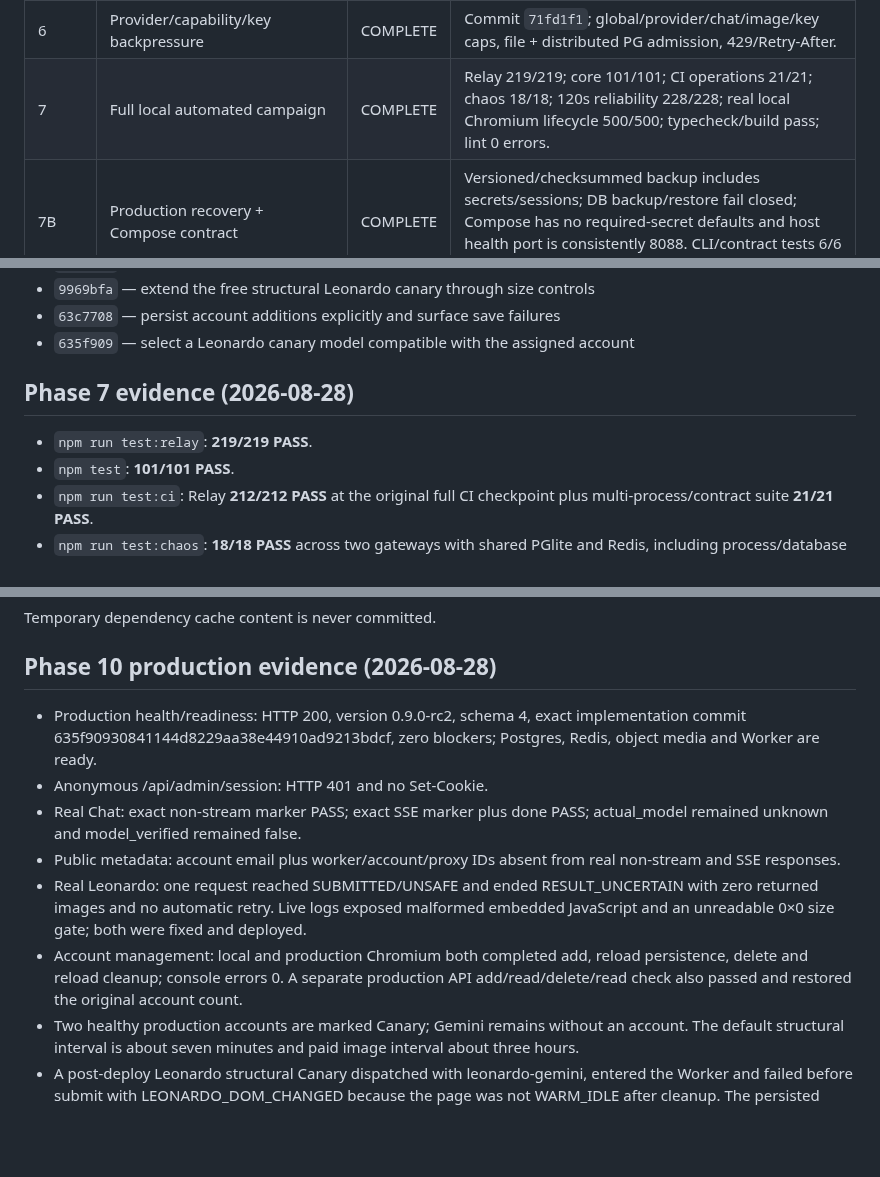
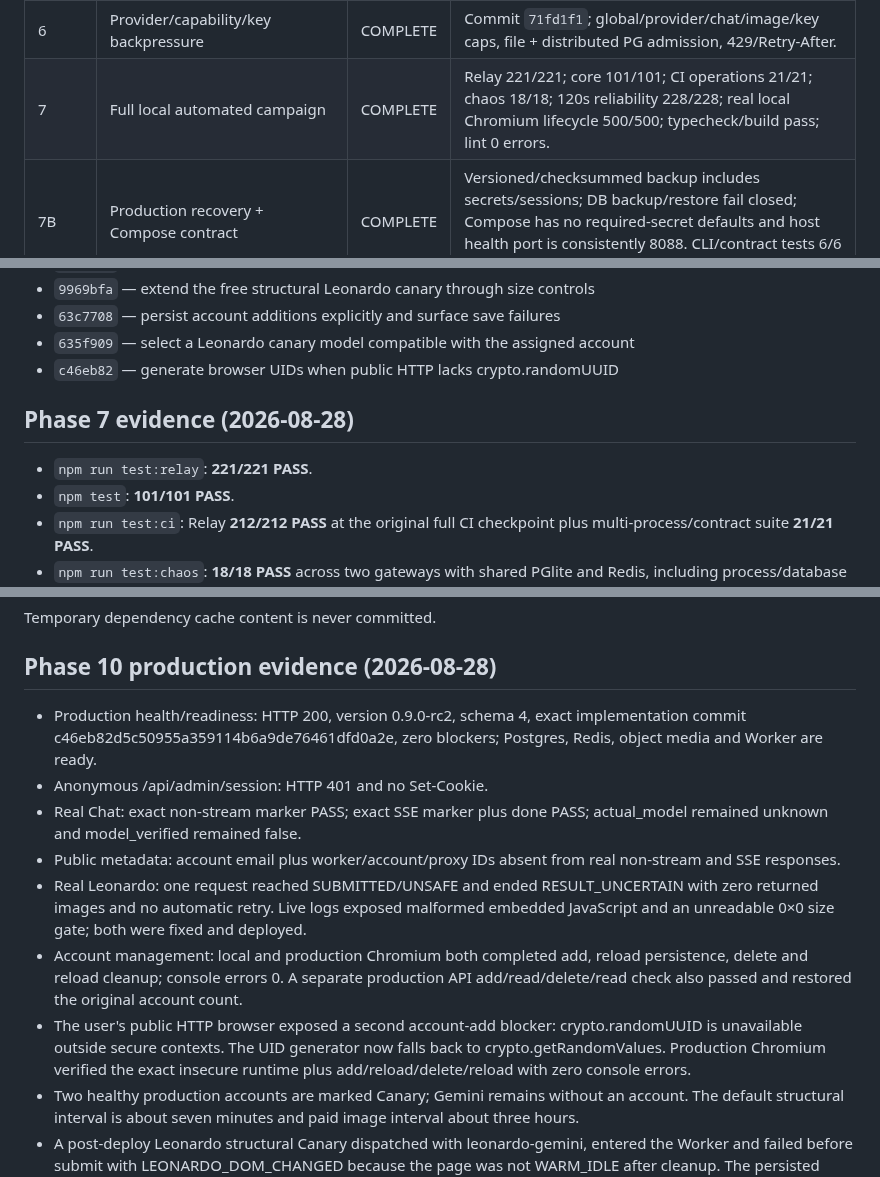
Before and after one commit to leilei6878-spec/relay-web-api, a Markdown page: docs/CODEX_CAMPAIGN_PROGRESS.md, 3 parts joined by grey strips. Drawn GitHub-style; blank space fills up the shorter version.

```diff
--- a/docs/CODEX_CAMPAIGN_PROGRESS.md
+++ b/docs/CODEX_CAMPAIGN_PROGRESS.md
@@ -45,7 +45,7 @@ At takeover:
 | 4 | Image provenance/validator/media closure | COMPLETE | Commit `ac0ae39`; frozen refs, strict confidence/assets/history, DOM correlation, WebP, WARM_IDLE fail-closed. |
 | 5 | Canary + selector self-healing closure | COMPLETE | Commit `71fd1f1`; distributed dispatch lease, real paid canary, shared selector state, finish-path fingerprint/promotion. |
 | 6 | Provider/capability/key backpressure | COMPLETE | Commit `71fd1f1`; global/provider/chat/image/key caps, file + distributed PG admission, 429/Retry-After. |
-| 7 | Full local automated campaign | COMPLETE | Relay 219/219; core 101/101; CI operations 21/21; chaos 18/18; 120s reliability 228/228; real local Chromium lifecycle 500/500; typecheck/build pass; lint 0 errors. |
+| 7 | Full local automated campaign | COMPLETE | Relay 221/221; core 101/101; CI operations 21/21; chaos 18/18; 120s reliability 228/228; real local Chromium lifecycle 500/500; typecheck/build pass; lint 0 errors. |
 | 7B | Production recovery + Compose contract | COMPLETE | Versioned/checksummed backup includes secrets/sessions; DB backup/restore fail closed; Compose has no required-secret defaults and host health port is consistently 8088. CLI/contract tests 6/6 pass. |
 | 7C | Release identity | COMPLETE | `0.9.0-rc2`; health/readiness/runtime expose exact commit and build time; production readiness rejects an unknown commit. |
 | 7D | Dev + production browser render | COMPLETE | Desktop and 390×844 mobile render with visible content, no horizontal overflow, and zero browser-console warnings/errors. Production-only partial runtime response crash was found, fixed, rebuilt, and retested. |
@@ -98,10 +98,11 @@ runs. No zero is inferred from unit tests:
 - `9969bfa` — extend the free structural Leonardo canary through size controls
 - `63c7708` — persist account additions explicitly and surface save failures
 - `635f909` — select a Leonardo canary model compatible with the assigned account
+- `c46eb82` — generate browser UIDs when public HTTP lacks crypto.randomUUID
 
 ## Phase 7 evidence (2026-08-28)
 
-- `npm run test:relay`: **219/219 PASS**.
+- `npm run test:relay`: **221/221 PASS**.
 - `npm test`: **101/101 PASS**.
 - `npm run test:ci`: Relay **212/212 PASS** at the original full CI checkpoint plus multi-process/contract suite
   **21/21 PASS**.
@@ -123,7 +124,7 @@ Temporary dependency cache content is never committed.
 ## Phase 10 production evidence (2026-08-28)
 
 - Production health/readiness: HTTP 200, version 0.9.0-rc2, schema 4,
-  exact implementation commit 635f90930841144d8229aa38e44910ad9213bdcf,
+  exact implementation commit c46eb82d5c50955a359114b6a9de76461dfd0a2e,
   zero blockers; Postgres, Redis, object media and Worker are ready.
 - Anonymous /api/admin/session: HTTP 401 and no Set-Cookie.
 - Real Chat: exact non-stream marker PASS; exact SSE marker plus done PASS;
@@ -138,6 +139,10 @@ Temporary dependency cache content is never committed.
   reload persistence, delete and reload cleanup; console errors 0. A separate
   production API add/read/delete/read check also passed and restored the
   original account count.
+- The user's public HTTP browser exposed a second account-add blocker:
+  crypto.randomUUID is unavailable outside secure contexts. The UID generator
+  now falls back to crypto.getRandomValues. Production Chromium verified the
+  exact insecure runtime plus add/reload/delete/reload with zero console errors.
 - Two healthy production accounts are marked Canary; Gemini remains without
   an account. The default structural interval is about seven minutes and paid
   image interval about three hours.
```
Also changed, not shown: docs/CODEX_FINAL_ACCEPTANCE.md (+17 -9 lines).
